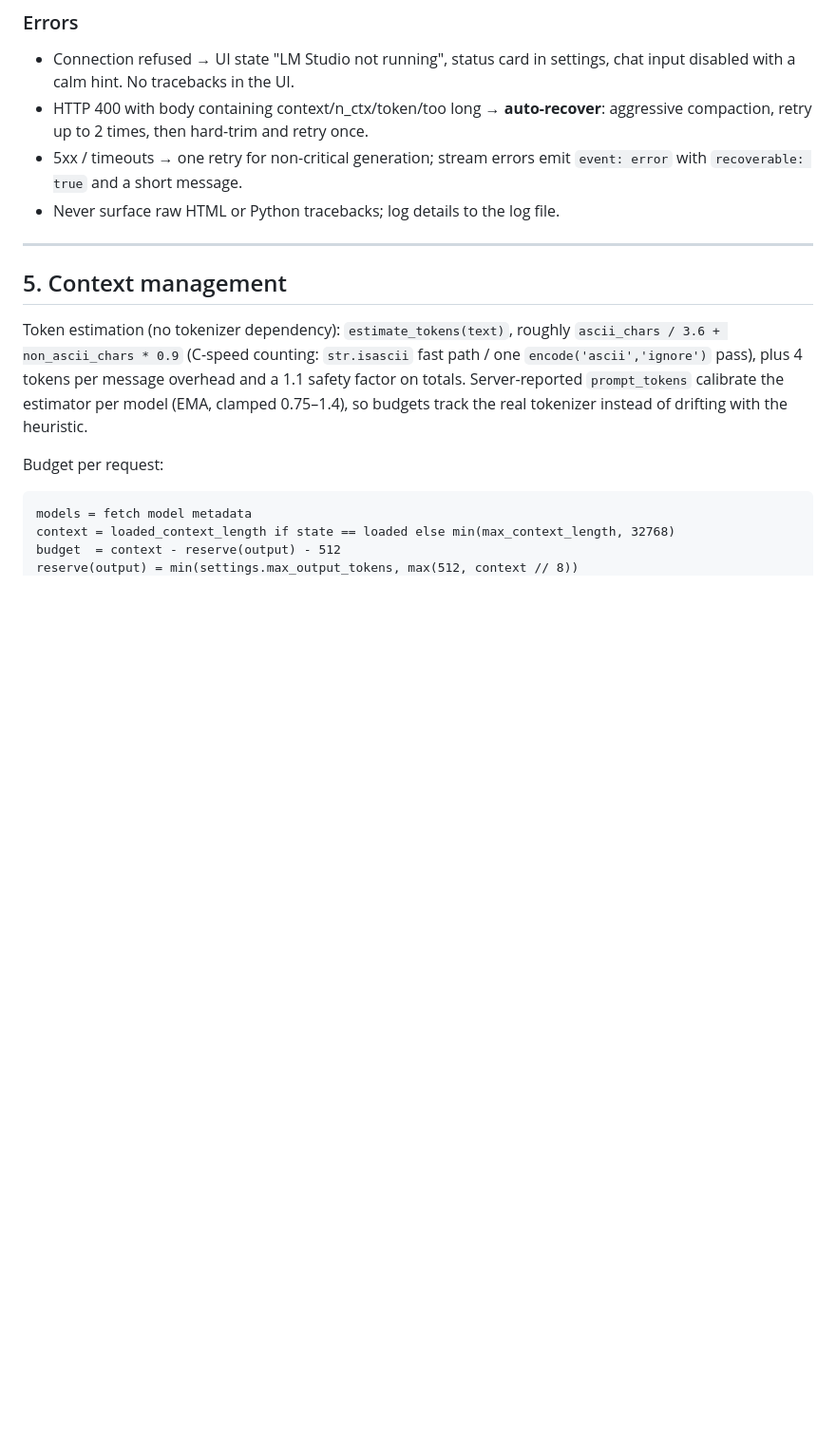
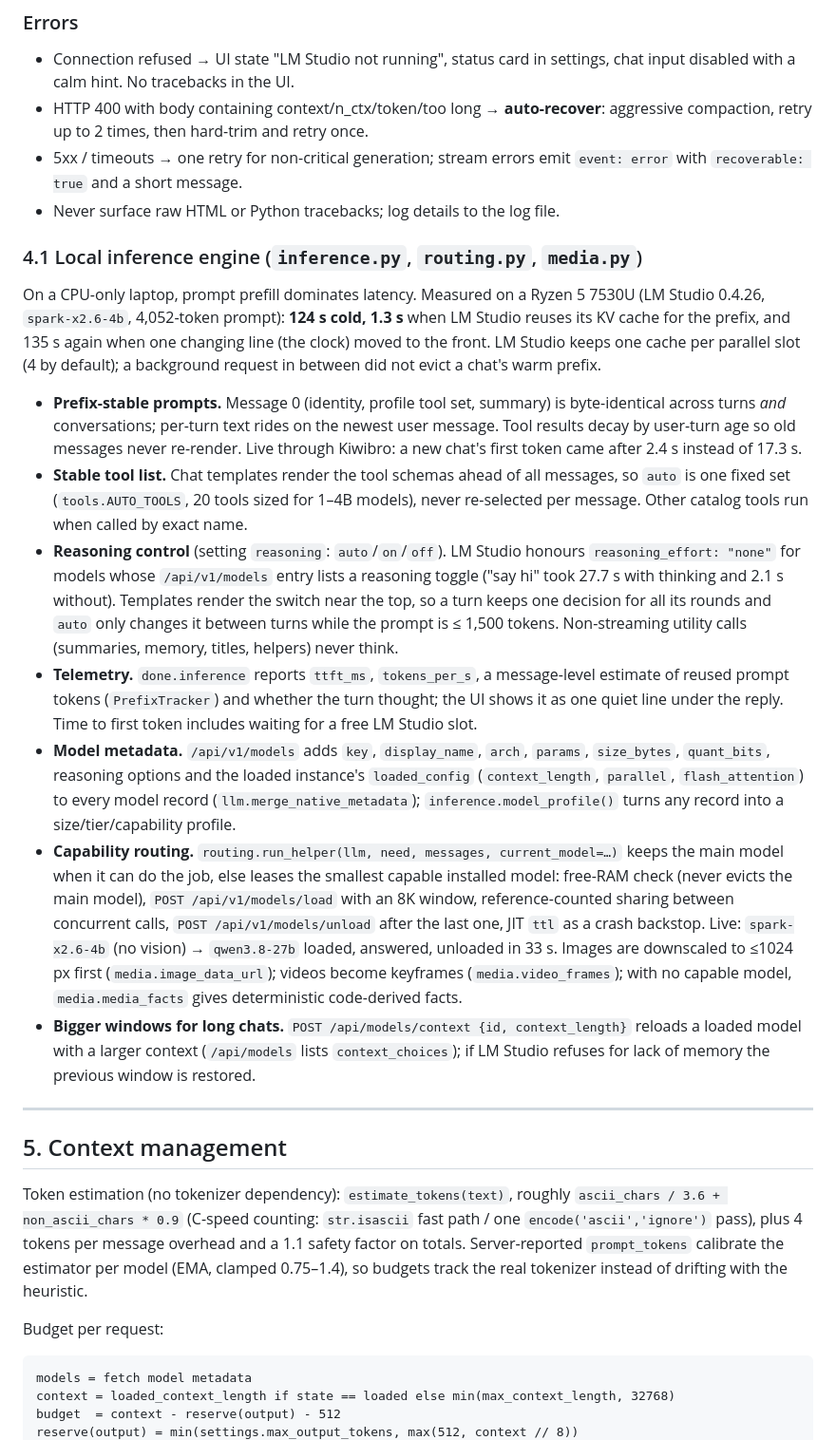
Before and after one commit to yunusemrejr/kiwibro, a Markdown page: docs/ARCHITECTURE.md, the part around one of its changes. Shown at 95% size. Drawn GitHub-style; blank space fills up the shorter version.

```diff
--- a/docs/ARCHITECTURE.md
+++ b/docs/ARCHITECTURE.md
@@ -173,6 +179,48 @@ returns a 400 mentioning tools, retry once without tools.
 - 5xx / timeouts → one retry for non-critical generation; stream errors emit
   `event: error` with `recoverable: true` and a short message.
 - Never surface raw HTML or Python tracebacks; log details to the log file.
+
+### 4.1 Local inference engine (`inference.py`, `routing.py`, `media.py`)
+
+On a CPU-only laptop, prompt prefill dominates latency. Measured on a Ryzen 5 7530U
+(LM Studio 0.4.26, `spark-x2.6-4b`, 4,052-token prompt): **124 s cold, 1.3 s** when
+LM Studio reuses its KV cache for the prefix, and 135 s again when one changing line
+(the clock) moved to the front. LM Studio keeps one cache per parallel slot (4 by
+default); a background request in between did not evict a chat's warm prefix.
+
+- **Prefix-stable prompts.** Message 0 (identity, profile tool set, summary) is
+  byte-identical across turns *and* conversations; per-turn text rides on the newest
+  user message. Tool results decay by user-turn age so old messages never re-render.
+  Live through Kiwibro: a new chat's first token came after 2.4 s instead of 17.3 s.
+- **Stable tool list.** Chat templates render the tool schemas ahead of all messages, so
+  `auto` is one fixed set (`tools.AUTO_TOOLS`, 20 tools sized for 1–4B models), never
+  re-selected per message. Other catalog tools run when called by exact name.
+- **Reasoning control** (setting `reasoning`: `auto`/`on`/`off`). LM Studio honours
+  `reasoning_effort: "none"` for models whose `/api/v1/models` entry lists a reasoning
+  toggle ("say hi" took 27.7 s with thinking and 2.1 s without). Templates render the
+  switch near the top, so a turn keeps one decision for all its rounds and `auto` only
+  changes it between turns while the prompt is ≤ 1,500 tokens. Non-streaming utility
+  calls (summaries, memory, titles, helpers) never think.
+- **Telemetry.** `done.inference` reports `ttft_ms`, `tokens_per_s`, a message-level
+  estimate of reused prompt tokens (`PrefixTracker`) and whether the turn thought; the
+  UI shows it as one quiet line under the reply. Time to first token includes waiting
+  for a free LM Studio slot.
+- **Model metadata.** `/api/v1/models` adds `key`, `display_name`, `arch`, `params`,
+  `size_bytes`, `quant_bits`, reasoning options and the loaded instance's
+  `loaded_config` (`context_length`, `parallel`, `flash_attention`) to every model record
+  (`llm.merge_native_metadata`); `inference.model_profile()` turns any record into a
+  size/tier/capability profile.
+- **Capability routing.** `routing.run_helper(llm, need, messages, current_model=…)` keeps
+  the main model when it can do the job, else leases the smallest capable installed model:
+  free-RAM check (never evicts the main model), `POST /api/v1/models/load` with an 8K
+  window, reference-counted sharing between concurrent calls, `POST /api/v1/models/unload`
+  after the last one, JIT `ttl` as a crash backstop. Live: `spark-x2.6-4b` (no vision) →
+  `qwen3.8-27b` loaded, answered, unloaded in 33 s. Images are downscaled to ≤1024 px
+  first (`media.image_data_url`); videos become keyframes (`media.video_frames`); with no
+  capable model, `media.media_facts` gives deterministic code-derived facts.
+- **Bigger windows for long chats.** `POST /api/models/context {id, context_length}`
+  reloads a loaded model with a larger context (`/api/models` lists `context_choices`);
+  if LM Studio refuses for lack of memory the previous window is restored.
 
 ---
 
```
Also changed, not shown: other parts of docs/ARCHITECTURE.md (+10 -4 lines), CHANGELOG.md (+12 -3 lines), README.md (+5 -4 lines).
